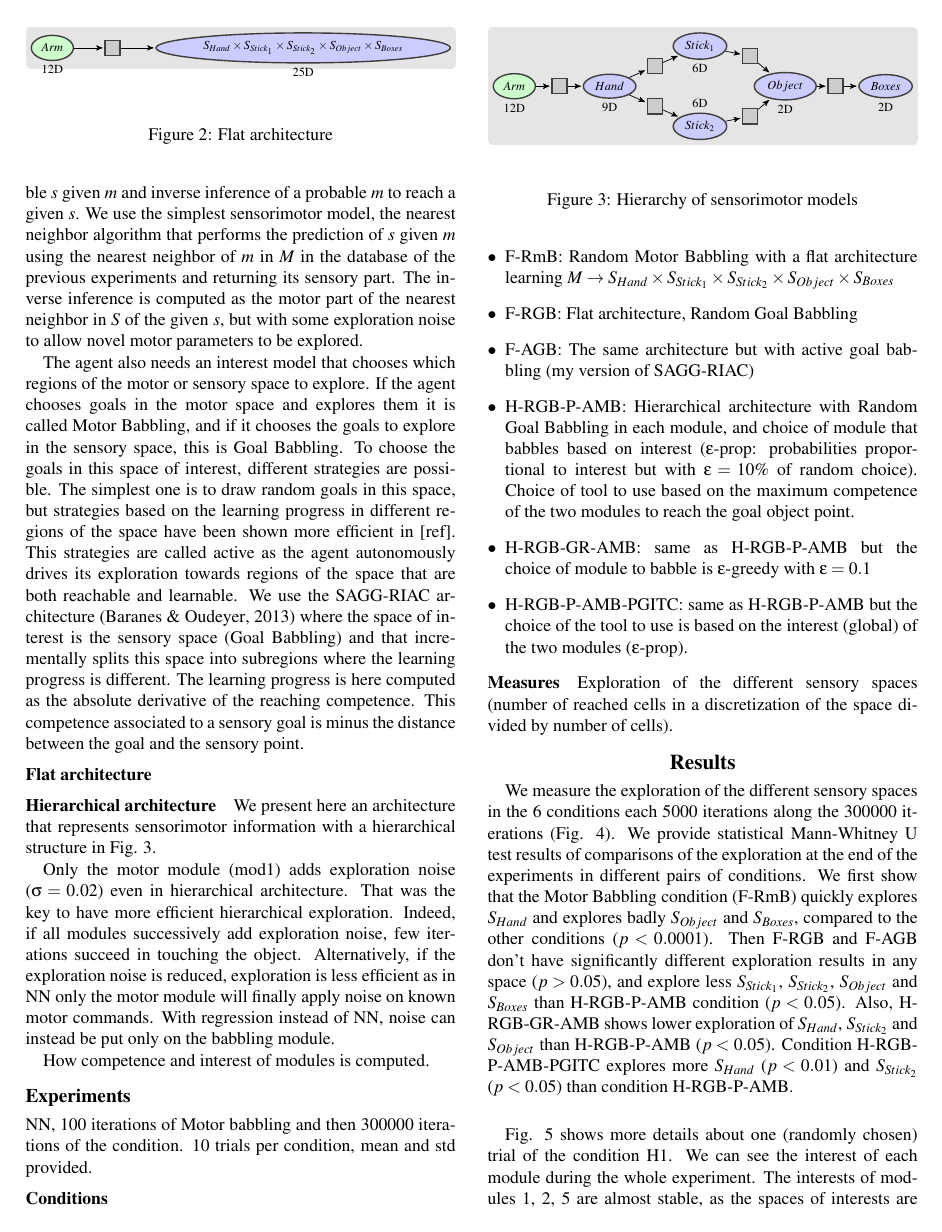
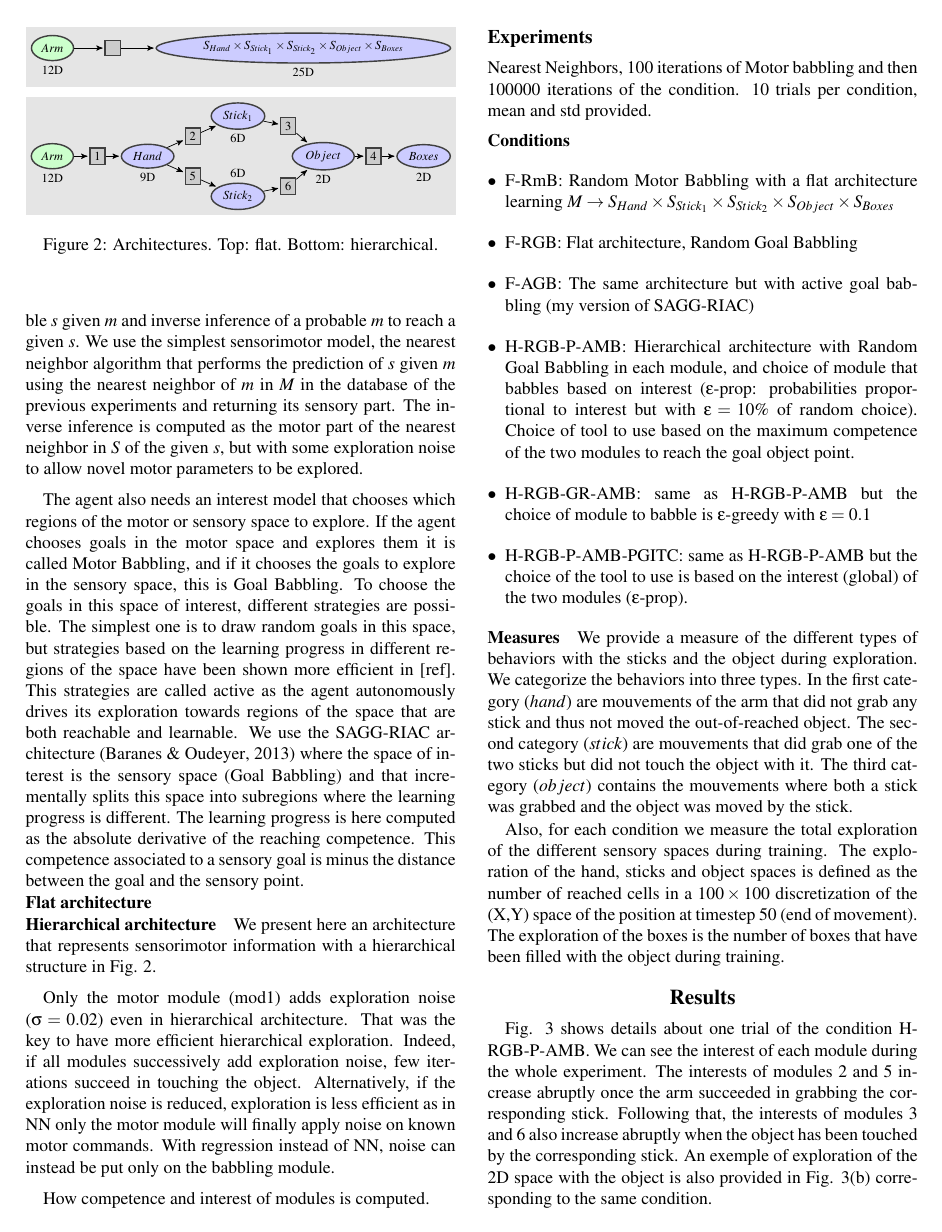
Before and after one commit to oudeyer/PhD, a LaTeX paper (cogsci2016/paper.tex, which reads cogsci2016/include/H1.tikz): page 3 of 6. The pictures show the PDF file cogsci2016/paper.pdf that the author committed with the source.

Commit message:
results description

```diff
--- a/cogsci2016/include/H1.tikz
+++ b/cogsci2016/include/H1.tikz
@@ -10,35 +10,35 @@
 		\scriptsize
 		\node [prim dom, label=below:$12$D] (pd1) {$Arm$};
 
-		\node [mod] (m1) [right of=pd1, xshift=-0.1cm] {}
+		\node [mod] (m1) [right of=pd1, xshift=-0.1cm] {$1$}
 		edge [pre]                  (pd1);
 
 		\node [dom, label=below:$9$D] (d1) [right of=m1] {$Hand$}
 		edge [pre]                (m1);
 
-		\node [mod] (m3) [right of=d1, xshift=-0.1cm,yshift=0.4cm] {}
+		\node [mod] (m3) [right of=d1, xshift=-0.1cm,yshift=0.4cm] {$2$}
 		edge [pre]                  (d1);
 
 		\node [dom, label=below:$6$D] (d3) [right of=m3, xshift=-0.1cm,yshift=0.4cm] {$Stick_1$}
 		edge [pre]                (m3);
 
-		\node [mod] (m6) [right of=d1, xshift=-0.1cm,yshift=-0.4cm] {}
+		\node [mod] (m6) [right of=d1, xshift=-0.1cm,yshift=-0.4cm] {$5$}
 		edge [pre]                  (d1);
 
 		\node [dom, label=above:$6$D] (d6) [right of=m6, xshift=-0.1cm,yshift=-0.4cm] {$Stick_2$}
 		edge [pre]                (m6);
 
-		\node [mod] (m7) [right of=d6,yshift=0.2cm] {}
+		\node [mod] (m7) [right of=d6,yshift=0.2cm] {$6$}
 		edge [pre]                  (d6);
 
-		\node [mod] (m4) [right of=d3,yshift=-0.2cm] {}
+		\node [mod] (m4) [right of=d3,yshift=-0.2cm] {$3$}
 		edge [pre]                  (d3);
 
 		\node [dom, label=below:$2$D] (d4) [right of=m4, xshift=-0.3cm,yshift=-0.6cm] {$Object$}
 		edge [pre]                (m4)
 		edge [pre]                (m7);
 
-		\node [mod] (m5) [right of=d4] {}
+		\node [mod] (m5) [right of=d4] {$4$}
 		edge [pre]                  (d4);
 
 		\node [dom, label=below:$2$D] (d5) [right of=m5] {$Boxes$}
@@ -47,7 +47,7 @@
 
 	\end{scope}
 	\begin{pgfonlayer}{background}
-		\filldraw [line width=2mm,join=round,black!10]
+		\filldraw [line width=2mm,black!10]
 		(d3.north  -| d5.east)  rectangle (d6.south  -| pd1.west);
 	\end{pgfonlayer}
 \end{tikzpicture}
--- a/cogsci2016/paper.tex
+++ b/cogsci2016/paper.tex
@@ -261,8 +257,8 @@ curiosity-driven learning; tool use; goal babbling; overlapping waves;
-			\begin{figure}[t]
-				\center
+				\vspace{-0.25cm}
 				\input{include/H1.tikz}
-				\caption{Hierarchy of sensorimotor models}
-				\label{H1}
+				\vspace{-0.5cm}
+				\caption{Architectures. Top: flat. Bottom: hierarchical.}
+				\label{Architectures}
 			\end{figure}
 
 
@@ -273,7 +269,7 @@ curiosity-driven learning; tool use; goal babbling; overlapping waves;
 
 	\subsection{Experiments}
 
-		NN, $100$ iterations of Motor babbling and then $300000$ iterations of the condition. 10 trials per condition, mean and std provided.
+		Nearest Neighbors, $100$ iterations of Motor babbling and then $100000$ iterations of the condition. 10 trials per condition, mean and std provided.
 
 
 		\subsubsection{Conditions}
@@ -293,7 +289,16 @@ curiosity-driven learning; tool use; goal babbling; overlapping waves;
 
 		\subsubsection{Measures}
 
-			Exploration of the different sensory spaces (number of reached cells in a discretization of the space divided by number of cells).
+			We provide a measure of the different types of behaviors with the sticks and the object during exploration.
+			We categorize the behaviors into three types.
+			In the first category ($hand$) are mouvements of the arm that did not grab any stick and thus not moved the out-of-reached object.
+			The second category ($stick$) are mouvements that did grab one of the two sticks but did not touch the object with it.
+			The third category ($object$) contains the mouvements where both a stick was grabbed and the object was moved by the stick.
+
+			Also, for each condition we measure the total exploration of the different sensory spaces during training.
+			The exploration of the hand, sticks and object spaces is defined as the number of reached cells
+			in a $100\times100$ discretization of the (X,Y) space of the position at timestep $50$ (end of movement).
+			The exploration of the boxes is the number of boxes that have been filled with the object during training.
 
 		%
 
@@ -304,5 +309,18 @@ curiosity-driven learning; tool use; goal babbling; overlapping waves;
 
 \section{Results}
 
+
 	\paragraph{}
-	We measure the exploration of the different sensory spaces in the $6$ conditions each $5000$ iterations along the $300000$ iterations (Fig. \ref{res_explo}).
+	Fig. \ref{res_interests} shows details about one trial of the condition H-RGB-P-AMB.
+	We can see the interest of each module during the whole experiment.
+	The interests of modules 2 and 5 increase abruptly once the arm succeeded in grabbing the corresponding stick.
+	Following that, the interests of modules 3 and 6 also increase abruptly when the object has been touched by the corresponding stick.
+	An exemple of exploration of the $2$D space with the object is also provided in Fig. \ref{res_interests}(b) corresponding to the same condition.
+
+	\begin{figure*}[ht]
+		\centering
+		\subfloat[]{\includegraphics[width=9cm]{./include/H-RGB-P-AMB-log9-interests-100000.pdf}}
+		\subfloat[]{\includegraphics[width=9cm]{./include/H-RGB-P-AMB-log9-obj-explo.pdf}}
+		\caption{Condition H-RGB-P-AMB. (a) Interests of each module. (b) Exploration of the object space: each dot is one point reached with the object at the end of one movement.}
+		\label{res_interests}
+	\end{figure*}
@@ -309,5 +338,10 @@ curiosity-driven learning; tool use; goal babbling; overlapping waves;
+	\end{figure*}
+
+
+	\paragraph{}
+	Fig. \ref{res_explo} shows the total exploration of the different sensory spaces for each condition.
 	We provide statistical Mann-Whitney U test results of comparisons of the exploration at the end of the experiments in different pairs of conditions.
-	We first show that the Motor Babbling condition (F-RmB) quickly explores $S_{Hand}$ and explores badly $S_{Object}$ and $S_{Boxes}$, compared to the other conditions ($p<0.0001$).
+	Firstly, the Motor Babbling condition (F-RmB) have more explored $S_{Hand}$ and less $S_{Object}$ and $S_{Boxes}$ compared to the other conditions ($p<0.0001$).
 	Then F-RGB and F-AGB don't have significantly different exploration results in any space ($p>0.05$),
 	and explore less $S_{Stick_1}$, $S_{Stick_2}$, $S_{Object}$ and $S_{Boxes}$ than H-RGB-P-AMB condition ($p<0.05$).
 	Also, H-RGB-GR-AMB shows lower exploration of $S_{Hand}$, $S_{Stick_2}$ and $S_{Object}$ than H-RGB-P-AMB ($p<0.05$).
@@ -325,8 +359,3 @@ curiosity-driven learning; tool use; goal babbling; overlapping waves;
 		\caption{Exploration of sensory spaces.}
 		\label{res_explo}
 	\end{figure*}
-
-
-	\paragraph{}
-	Fig. \ref{res_interests} shows more details about one (randomly chosen) trial of the condition H1.
-	We can see the interest of each module during the whole experiment.
@@ -338,6 +361,0 @@ curiosity-driven learning; tool use; goal babbling; overlapping waves;
-		\centering
-		\subfloat[]{\includegraphics[width=9cm]{./include/H-RGB-P-AMB-log9-interests-100000.pdf}}
-		\subfloat[]{\includegraphics[width=9cm]{./include/H-RGB-P-AMB-log9-obj-explo.pdf}}
-		\caption{Condition H1. (a) Interests of each module. (b) Exploration of the object space: each dot is one point reached with the object at the end of one movement.}
-		\label{res_interests}
-	\end{figure*}
```
Also changed, not shown: cogsci2016/include/tools.pdf, cogsci2016/include/tools.svg, cogsci2016/paper.pdf, cogsci2016/paper.tex (38 more changed lines).
